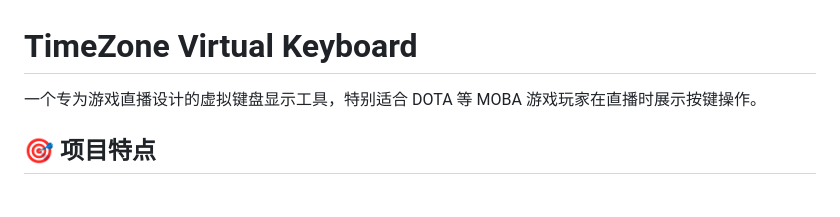
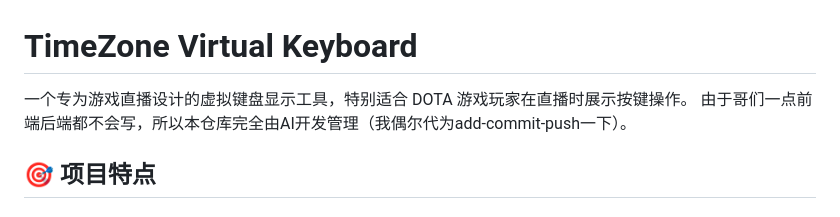
Before and after one commit to jiaxuli960429-dotcom/TimeZone-Virtual-Keyboard, a Markdown page: README.md, the part around the change. Drawn GitHub-style.

```diff
--- a/README.md
+++ b/README.md
@@ -1,6 +1,7 @@
 # TimeZone Virtual Keyboard
 
-一个专为游戏直播设计的虚拟键盘显示工具，特别适合 DOTA 等 MOBA 游戏玩家在直播时展示按键操作。
+一个专为游戏直播设计的虚拟键盘显示工具，特别适合 DOTA 游戏玩家在直播时展示按键操作。
+由于哥们一点前端后端都不会写，所以本仓库完全由AI开发管理（我偶尔代为add-commit-push一下）。
 
 ## 🎯 项目特点
 
```
